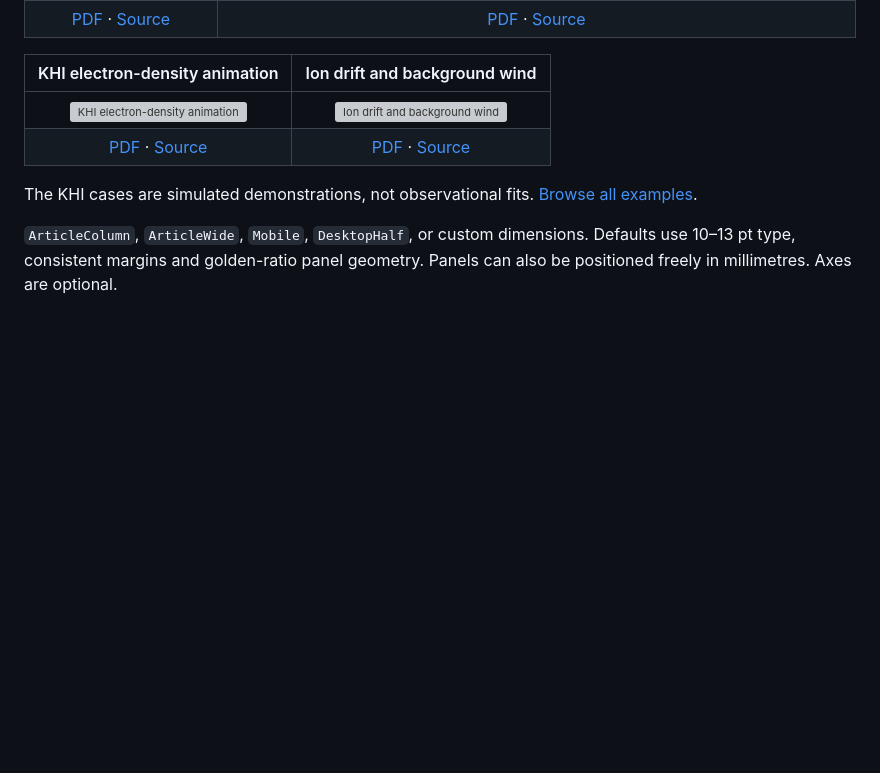
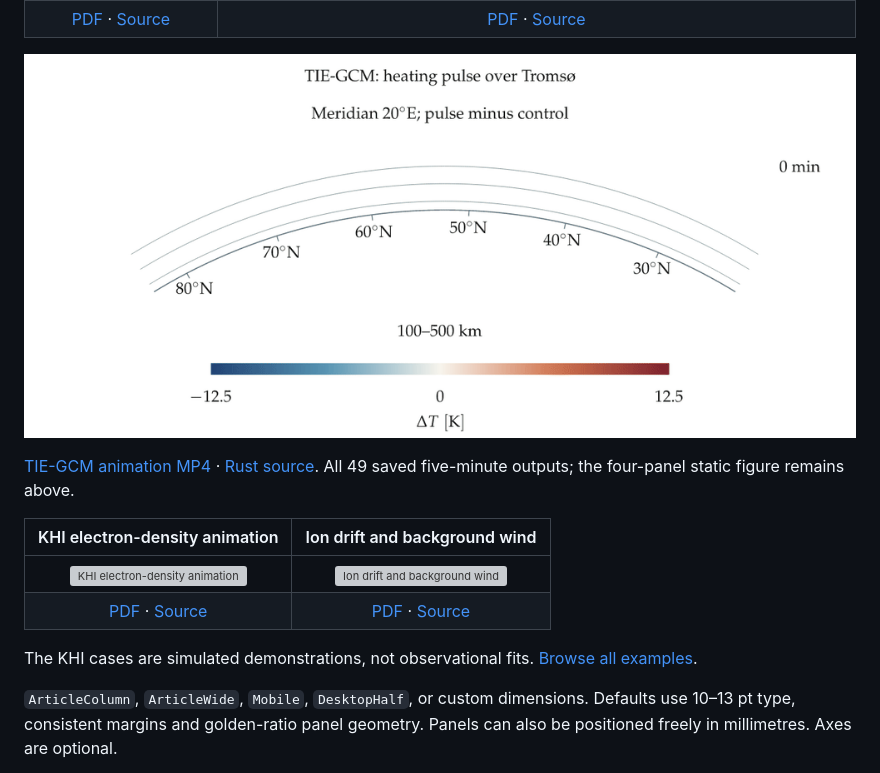
Before and after one commit to jvierine/rustplotlib, a Markdown page: README.md, the part around the change. Drawn GitHub-style; pictures changed too: gallery/tiegcm_animation.gif (added); blank space fills up the shorter version; grey boxes are pictures that could not be loaded.

```diff
--- a/README.md
+++ b/README.md
@@ -59,6 +59,11 @@ Click a figure to open its PDF, animation, or interactive view.
 |:--:|:--:|
 | [![TIE-GCM heating pulse](gallery/tiegcm.png)](gallery/tiegcm.pdf) | [![Damped oscillations at article-column size](gallery/single_column.png)](gallery/single_column.pdf) |
 | [PDF](gallery/tiegcm.pdf) · [Source](examples/tiegcm.rs) | [PDF](gallery/single_column.pdf) · [Source](examples/publication.rs) |
+
+[![One-panel TIE-GCM animation](gallery/tiegcm_animation.gif)](gallery/tiegcm_animation.mp4)
+
+[TIE-GCM animation MP4](gallery/tiegcm_animation.mp4) · [Rust source](examples/tiegcm_animation.rs). All 49 saved five-minute outputs; the four-panel static figure remains above.
+
 
 | KHI electron-density animation | Ion drift and background wind |
 |:--:|:--:|
```
Also changed, not shown: examples/tiegcm_animation.md (added, +15 -0 lines), gallery/README.md (+13 -1 lines), gallery/tiegcm_animation.png (added), 6 other files.
